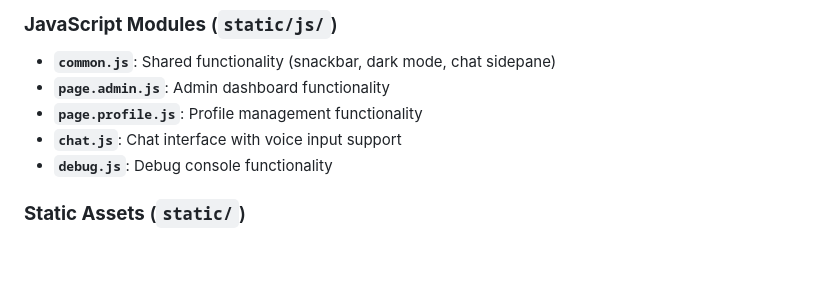
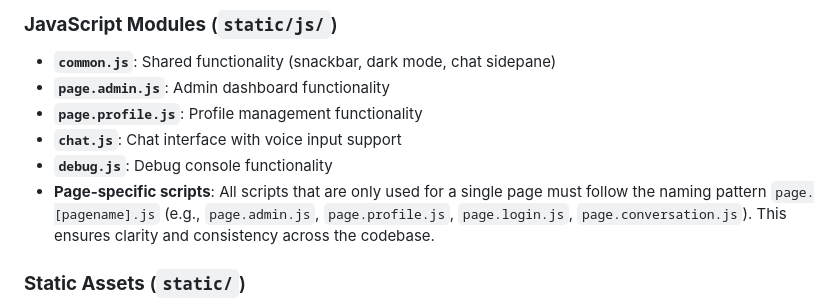
Before and after one commit to postmeridiem/tatlock, a Markdown page: stem/readme.md, the part around the change. GitHub-like rendering; blank space fills up the shorter version.

```diff
--- a/stem/readme.md
+++ b/stem/readme.md
@@ -154,6 +154,7 @@ Jinja2-based server-side templating system:
 - **`page.profile.js`**: Profile management functionality
 - **`chat.js`**: Chat interface with voice input support
 - **`debug.js`**: Debug console functionality
+- **Page-specific scripts**: All scripts that are only used for a single page must follow the naming pattern `page.[pagename].js` (e.g., `page.admin.js`, `page.profile.js`, `page.login.js`, `page.conversation.js`). This ensures clarity and consistency across the codebase.
 
 ### **Static Assets** (`static/`)
 - **`fonts/`**: Material Icons font files for offline use
```
Also changed, not shown: developer.md (+2 -0 lines).
